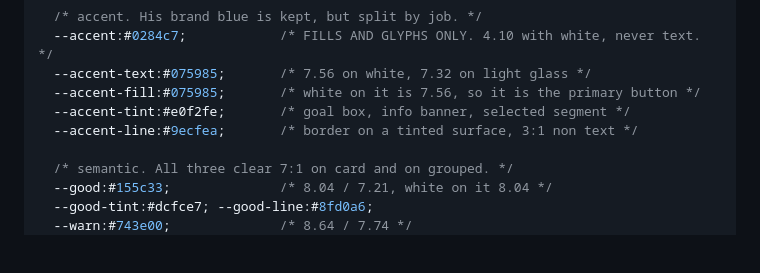
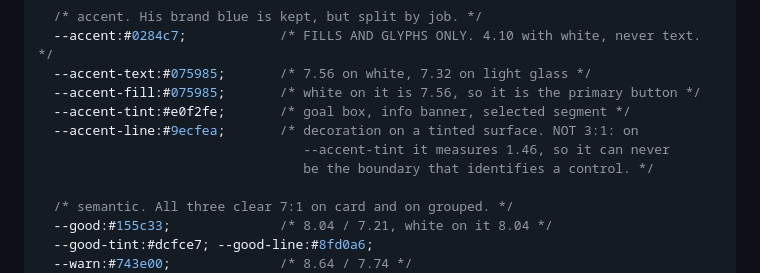
Before and after one commit to vlad72-glitch/winandswim-trainings, a Markdown page: design/DESIGN-SPEC.md, the part around the change. Drawn GitHub-style; blank space fills up the shorter version.

Commit message:
iOS redesign: bottom tab bar, large titles, grouped lists, sheets, dark mode, hard-contrast pool view (spec: correct the 3:1 contrast claim)

```diff
--- a/design/DESIGN-SPEC.md
+++ b/design/DESIGN-SPEC.md
@@ -85,7 +85,9 @@ Replaces `index.html` lines 16 to 21 entirely. Everything that is currently a ha
   --accent-text:#075985;       /* 7.56 on white, 7.32 on light glass */
   --accent-fill:#075985;       /* white on it is 7.56, so it is the primary button */
   --accent-tint:#e0f2fe;       /* goal box, info banner, selected segment */
-  --accent-line:#9ecfea;       /* border on a tinted surface, 3:1 non text */
+  --accent-line:#9ecfea;       /* decoration on a tinted surface. NOT 3:1: on
+                                  --accent-tint it measures 1.46, so it can never
+                                  be the boundary that identifies a control. */
 
   /* semantic. All three clear 7:1 on card and on grouped. */
   --good:#155c33;              /* 8.04 / 7.21, white on it 8.04 */
```
